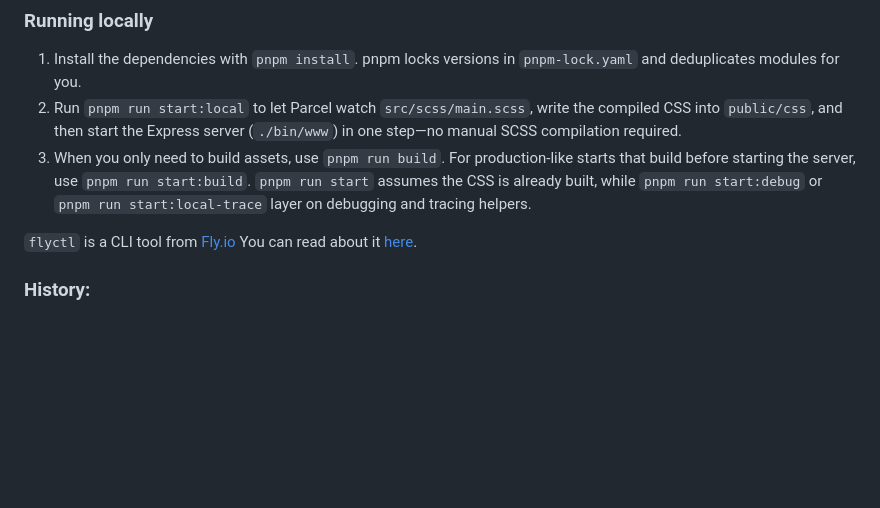
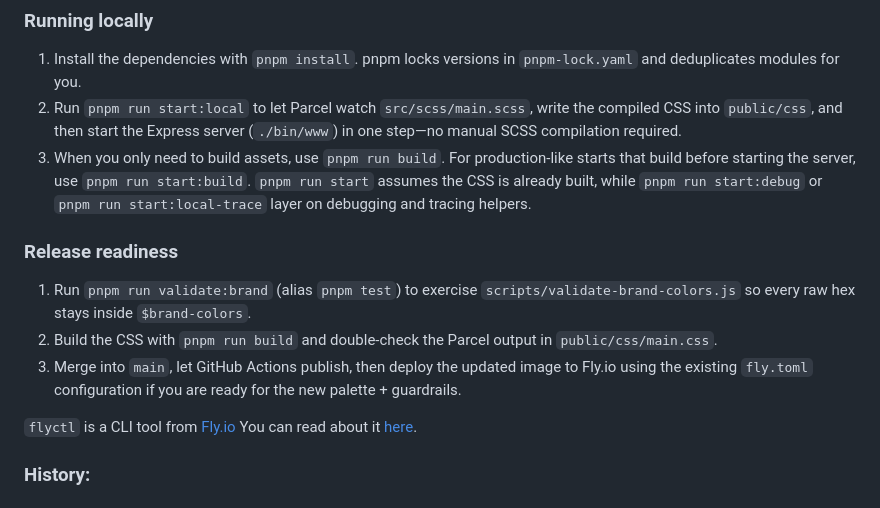
Before and after one commit to kjon-life/kjon-life, a Markdown page: README.md, the part around the change. Drawn GitHub-style; blank space fills up the shorter version.

Commit message:
docs: refresh changelog and release notes

````diff
--- a/README.md
+++ b/README.md
@@ -56,6 +56,11 @@ This is a project that feeds my developer portfoio. To connect:
 2. Run `pnpm run start:local` to let Parcel watch `src/scss/main.scss`, write the compiled CSS into `public/css`, and then start the Express server (`./bin/www`) in one step—no manual SCSS compilation required.
 3. When you only need to build assets, use `pnpm run build`. For production-like starts that build before starting the server, use `pnpm run start:build`. `pnpm run start` assumes the CSS is already built, while `pnpm run start:debug` or `pnpm run start:local-trace` layer on debugging and tracing helpers.
 
+### Release readiness
+1. Run `pnpm run validate:brand` (alias `pnpm test`) to exercise `scripts/validate-brand-colors.js` so every raw hex stays inside `$brand-colors`.
+2. Build the CSS with `pnpm run build` and double-check the Parcel output in `public/css/main.css`.
+3. Merge into `main`, let GitHub Actions publish, then deploy the updated image to Fly.io using the existing `fly.toml` configuration if you are ready for the new palette + guardrails.
+
 ```flyctl``` is a CLI tool from [Fly.io](http://fly.io)
 You can read about it [here](https://fly.io/docs/hands-on/).
 
````
Also changed, not shown: CHANGELOG.md (added, +18 -0 lines).
